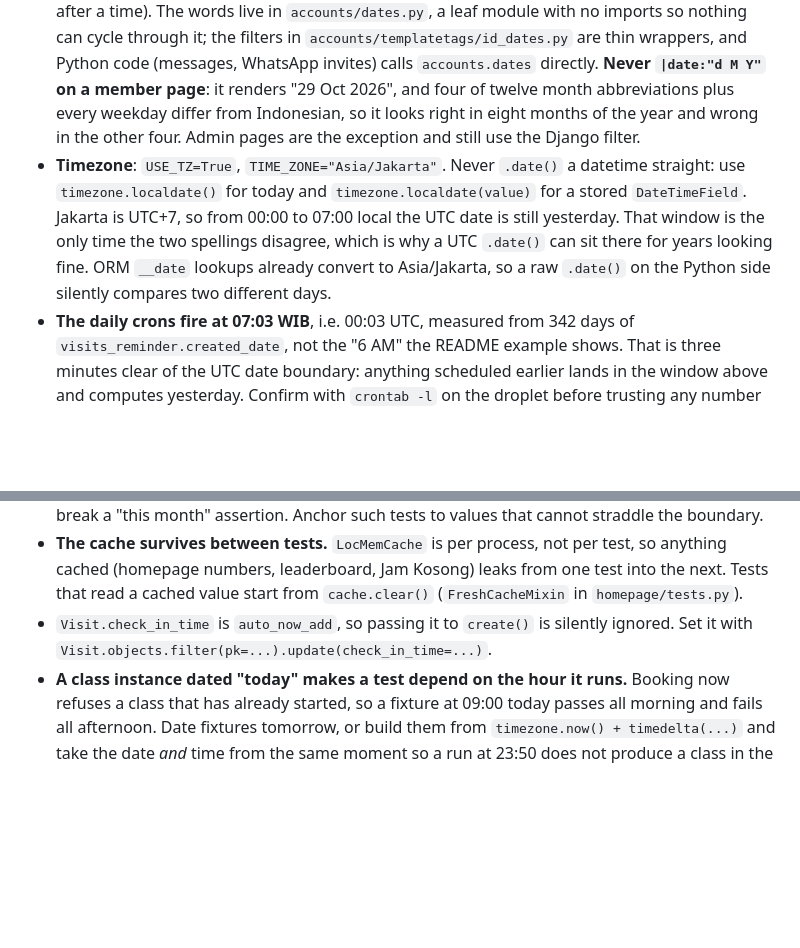
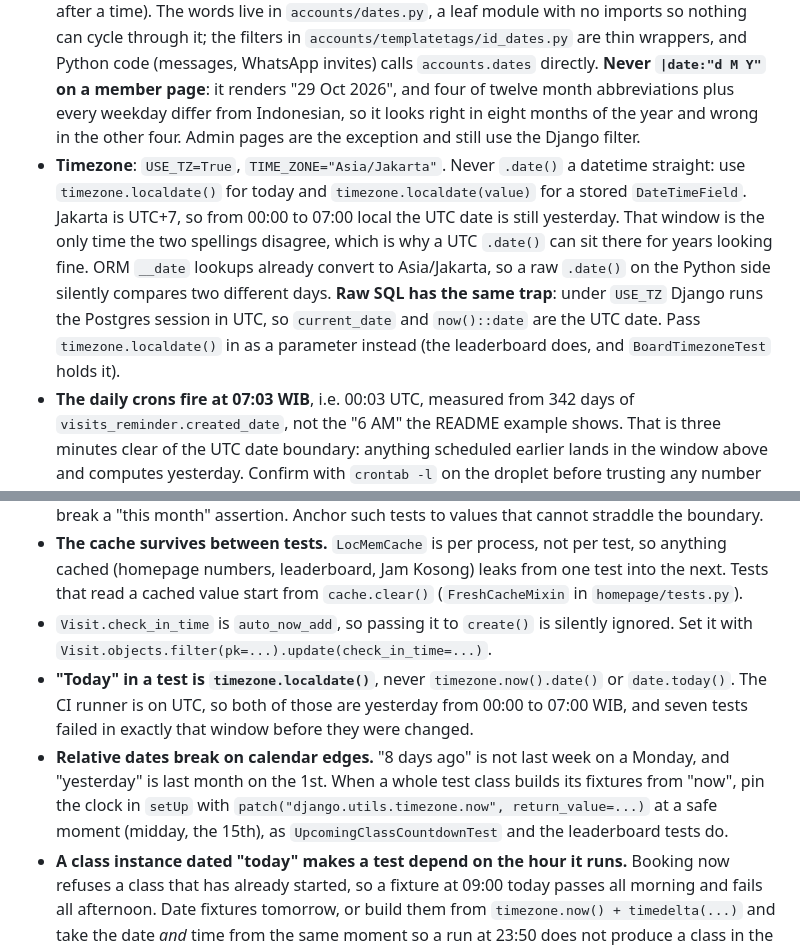
Before and after one commit to corneliusyanm/mulai-web, a Markdown page: CLAUDE.md, 2 parts joined by grey strips. GitHub-like rendering; blank space fills up the shorter version.

Commit message:
docs: the date traps in raw SQL and in tests
Two conventions from the week of red CI runs: current_date in raw SQL is the
UTC date under USE_TZ, and "today" in a test is timezone.localdate(). Plus the
calendar edges that relative fixtures fall off (Mondays, the 1st of a month),
and pinning the clock in setUp when a whole class is built from "now".

Co-Authored-By: Claude Opus 5.5 (1M context) <noreply@anthropic.com>

```diff
--- a/CLAUDE.md
+++ b/CLAUDE.md
@@ -57,7 +57,7 @@ User-facing copy is **Indonesian**, informal and warm ("Kamu", "Yuk", "biar ngga
 
 - **Money**: `Rp {{ amount|floatformat:0|intcomma }}` (needs `{% load humanize %}`), or `f"Rp {value:,.0f}"` in Python. Comma separators, matching the rest of the codebase.
 - **Dates a member reads are Indonesian, always.** `{% load id_dates %}` then one of four filters, shortest that still answers the question: `indonesian_day` ("Minggu, 30 Agustus 2026", a heading that *is* the date), `indonesian_date` ("Minggu, 30 Agu", a date inside a sentence), `indonesian_full_date` ("30 Agu 2026", a row in a list), `indonesian_day_month` ("30 Agu", a bracket after a time). The words live in `accounts/dates.py`, a leaf module with no imports so nothing can cycle through it; the filters in `accounts/templatetags/id_dates.py` are thin wrappers, and Python code (messages, WhatsApp invites) calls `accounts.dates` directly. **Never `|date:"d M Y"` on a member page**: it renders "29 Oct 2026", and four of twelve month abbreviations plus every weekday differ from Indonesian, so it looks right in eight months of the year and wrong in the other four. Admin pages are the exception and still use the Django filter.
-- **Timezone**: `USE_TZ=True`, `TIME_ZONE="Asia/Jakarta"`. Never `.date()` a datetime straight: use `timezone.localdate()` for today and `timezone.localdate(value)` for a stored `DateTimeField`. Jakarta is UTC+7, so from 00:00 to 07:00 local the UTC date is still yesterday. That window is the only time the two spellings disagree, which is why a UTC `.date()` can sit there for years looking fine. ORM `__date` lookups already convert to Asia/Jakarta, so a raw `.date()` on the Python side silently compares two different days.
+- **Timezone**: `USE_TZ=True`, `TIME_ZONE="Asia/Jakarta"`. Never `.date()` a datetime straight: use `timezone.localdate()` for today and `timezone.localdate(value)` for a stored `DateTimeField`. Jakarta is UTC+7, so from 00:00 to 07:00 local the UTC date is still yesterday. That window is the only time the two spellings disagree, which is why a UTC `.date()` can sit there for years looking fine. ORM `__date` lookups already convert to Asia/Jakarta, so a raw `.date()` on the Python side silently compares two different days. **Raw SQL has the same trap**: under `USE_TZ` Django runs the Postgres session in UTC, so `current_date` and `now()::date` are the UTC date. Pass `timezone.localdate()` in as a parameter instead (the leaderboard does, and `BoardTimezoneTest` holds it).
 - **The daily crons fire at 07:03 WIB**, i.e. 00:03 UTC, measured from 342 days of `visits_reminder.created_date`, not the "6 AM" the README example shows. That is three minutes clear of the UTC date boundary: anything scheduled earlier lands in the window above and computes yesterday. Confirm with `crontab -l` on the droplet before trusting any number here.
 
 ### Templates
@@ -106,6 +106,8 @@ The custom admin site is `admin_site` in `visits/admin.py`, and much of the mode
 - Watch out for **date-relative assumptions**. `timedelta(days=1)` can cross a month boundary and break a "this month" assertion. Anchor such tests to values that cannot straddle the boundary.
 - **The cache survives between tests.** `LocMemCache` is per process, not per test, so anything cached (homepage numbers, leaderboard, Jam Kosong) leaks from one test into the next. Tests that read a cached value start from `cache.clear()` (`FreshCacheMixin` in `homepage/tests.py`).
 - `Visit.check_in_time` is `auto_now_add`, so passing it to `create()` is silently ignored. Set it with `Visit.objects.filter(pk=...).update(check_in_time=...)`.
+- **"Today" in a test is `timezone.localdate()`**, never `timezone.now().date()` or `date.today()`. The CI runner is on UTC, so both of those are yesterday from 00:00 to 07:00 WIB, and seven tests failed in exactly that window before they were changed.
+- **Relative dates break on calendar edges.** "8 days ago" is not last week on a Monday, and "yesterday" is last month on the 1st. When a whole test class builds its fixtures from "now", pin the clock in `setUp` with `patch("django.utils.timezone.now", return_value=...)` at a safe moment (midday, the 15th), as `UpcomingClassCountdownTest` and the leaderboard tests do.
 - **A class instance dated "today" makes a test depend on the hour it runs.** Booking now refuses a class that has already started, so a fixture at 09:00 today passes all morning and fails all afternoon. Date fixtures tomorrow, or build them from `timezone.now() + timedelta(...)` and take the date *and* time from the same moment so a run at 23:50 does not produce a class in the past.
 
 ## Deploy
```
